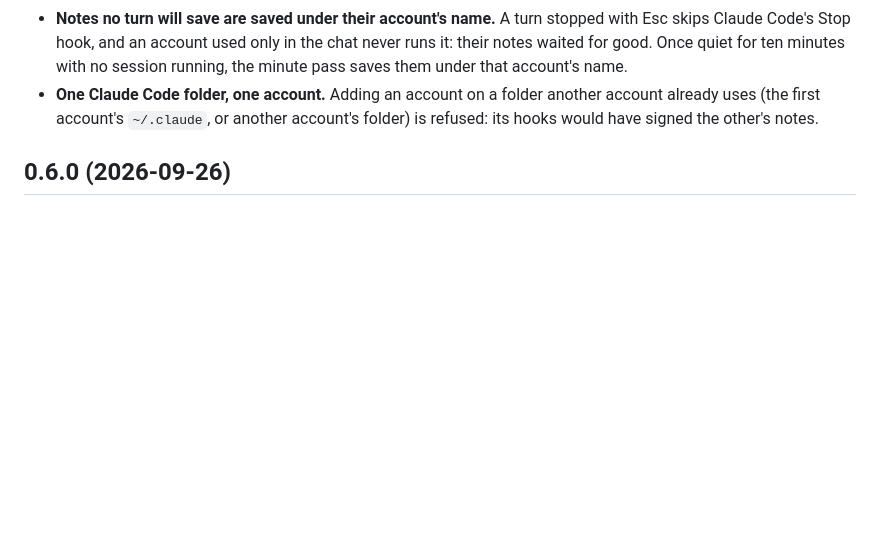
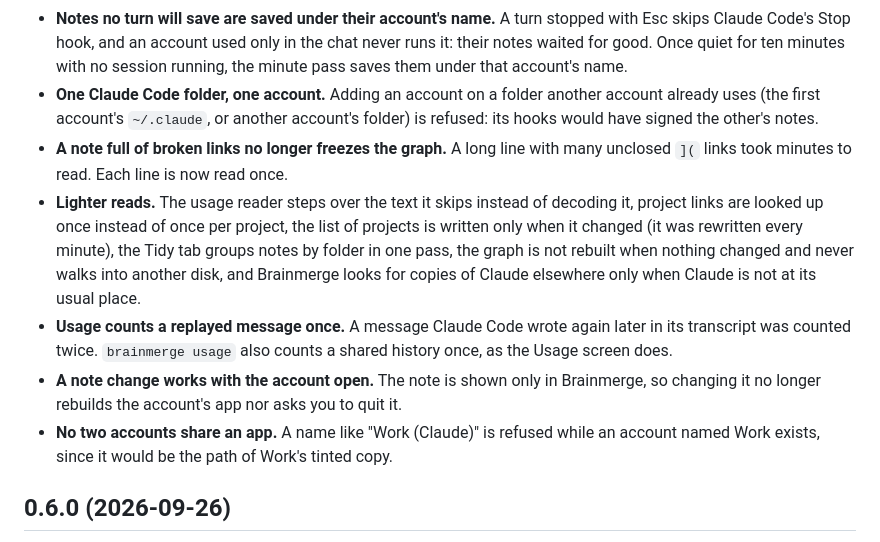
Before and after one commit to ruben4reall/brainmerge, a Markdown page: CHANGELOG.md, the part around the change. Drawn GitHub-style; blank space fills up the shorter version.

Commit message:
docs: list the 0.6.1 speed fixes

```diff
--- a/CHANGELOG.md
+++ b/CHANGELOG.md
@@ -19,6 +19,11 @@
 - **A save cut short is caught up.** A save stopped right after its commit (a terminal tab closed, a shutdown) no longer leaves git's index behind for good, where a plain commit of yours could have put the old text back.
 - **Notes no turn will save are saved under their account's name.** A turn stopped with Esc skips Claude Code's Stop hook, and an account used only in the chat never runs it: their notes waited for good. Once quiet for ten minutes with no session running, the minute pass saves them under that account's name.
 - **One Claude Code folder, one account.** Adding an account on a folder another account already uses (the first account's `~/.claude`, or another account's folder) is refused: its hooks would have signed the other's notes.
+- **A note full of broken links no longer freezes the graph.** A long line with many unclosed `](` links took minutes to read. Each line is now read once.
+- **Lighter reads.** The usage reader steps over the text it skips instead of decoding it, project links are looked up once instead of once per project, the list of projects is written only when it changed (it was rewritten every minute), the Tidy tab groups notes by folder in one pass, the graph is not rebuilt when nothing changed and never walks into another disk, and Brainmerge looks for copies of Claude elsewhere only when Claude is not at its usual place.
+- **Usage counts a replayed message once.** A message Claude Code wrote again later in its transcript was counted twice. `brainmerge usage` also counts a shared history once, as the Usage screen does.
+- **A note change works with the account open.** The note is shown only in Brainmerge, so changing it no longer rebuilds the account's app nor asks you to quit it.
+- **No two accounts share an app.** A name like "Work (Claude)" is refused while an account named Work exists, since it would be the path of Work's tinted copy.
 
 ## 0.6.0 (2026-09-26)
 
```
